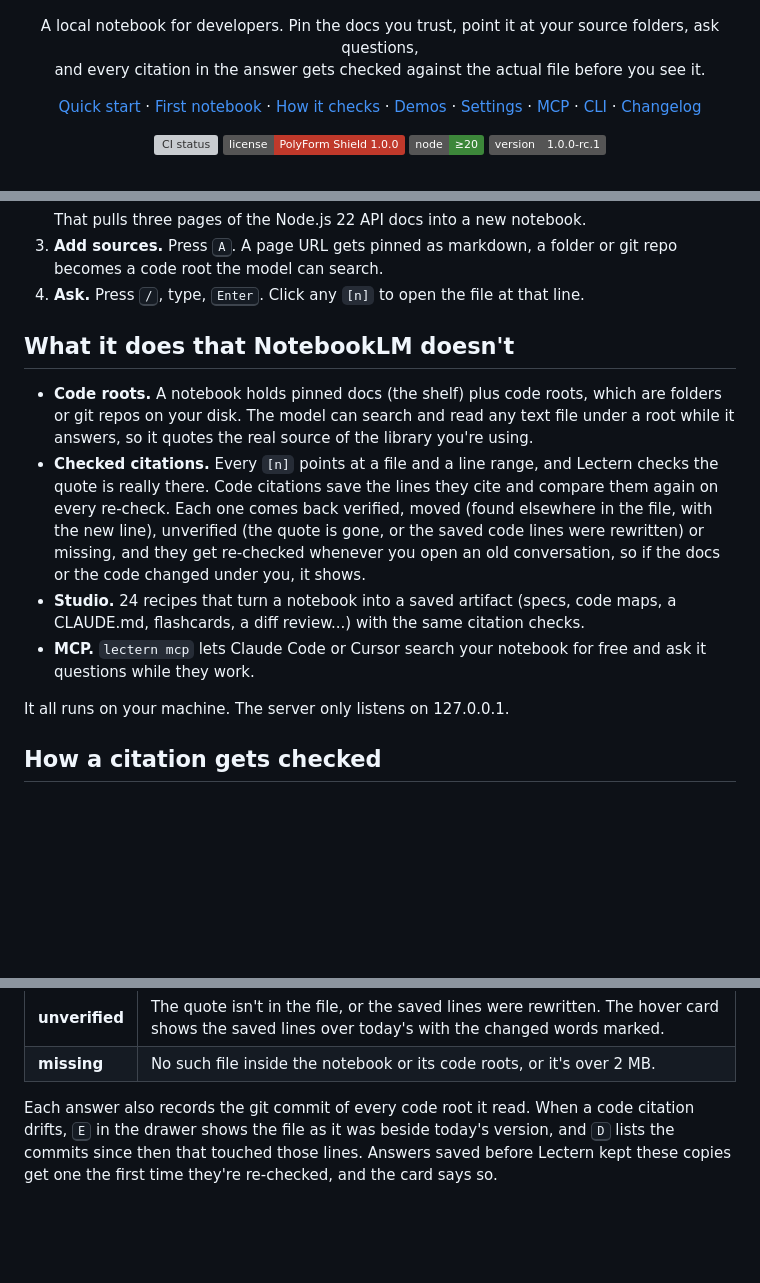
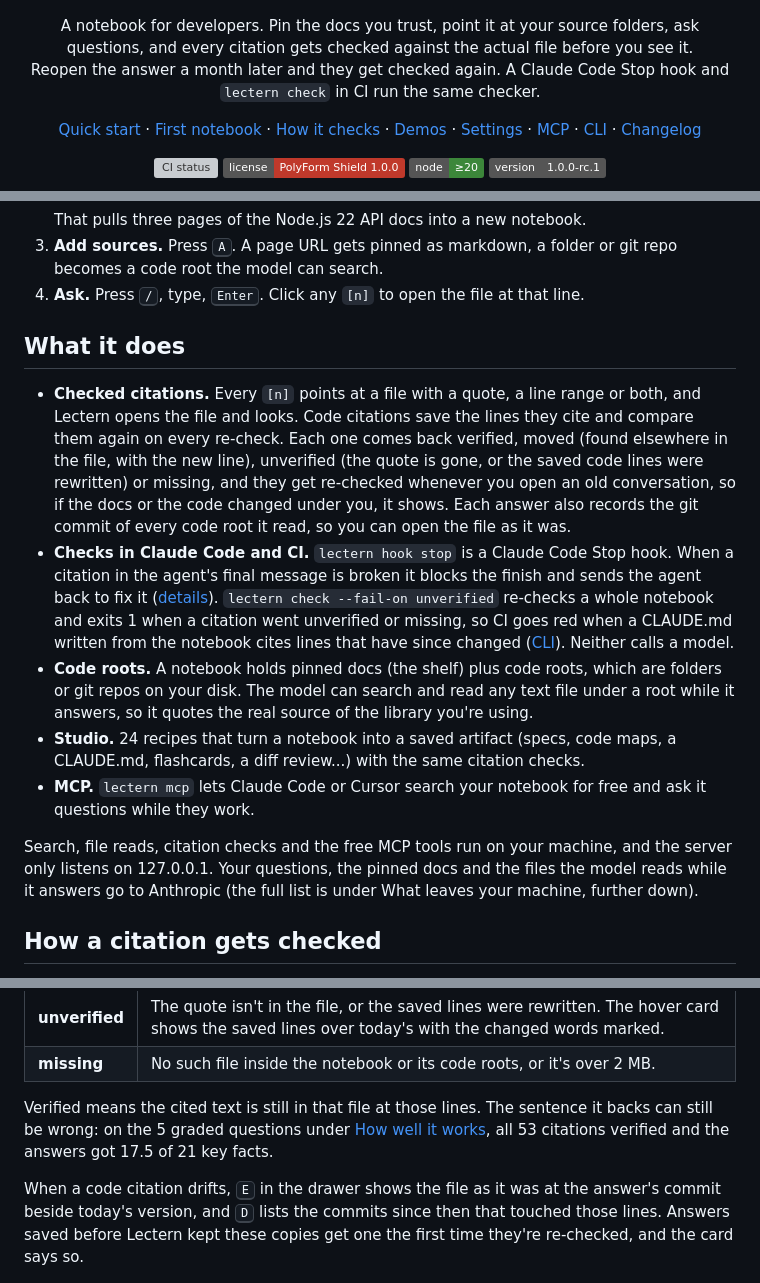
Before and after one commit to DizzyMii/lectern, a Markdown page: README.md, 3 parts joined by grey strips. GitHub-like rendering; badges without logos; blank space fills up the shorter version; grey boxes are pictures that could not be loaded.

Commit message:
Open the README on what Lectern checks
The intro and the first section now lead with the re-checked citations, the Claude Code hook and lectern check. The section no longer names another product, one line says what verified does and doesn't prove, the local claim lists what actually goes to Anthropic, and the long demo captions are shorter.

```diff
--- a/README.md
+++ b/README.md
@@ -6,8 +6,8 @@
 </p>
 
 <p align="center">
-  A local notebook for developers. Pin the docs you trust, point it at your source folders, ask questions,<br>
-  and every citation in the answer gets checked against the actual file before you see it.
+  A notebook for developers. Pin the docs you trust, point it at your source folders, ask questions, and every citation gets checked against the actual file before you see it.<br>
+  Reopen the answer a month later and they get checked again. A Claude Code Stop hook and <code>lectern check</code> in CI run the same checker.
 </p>
 
 <p align="center">
@@ -98,14 +98,15 @@ npm run app      # the same thing in the desktop window
 3. **Add sources.** Press <kbd>A</kbd>. A page URL gets pinned as markdown, a folder or git repo becomes a code root the model can search.
 4. **Ask.** Press <kbd>/</kbd>, type, <kbd>Enter</kbd>. Click any `[n]` to open the file at that line.
 
-## What it does that NotebookLM doesn't
+## What it does
 
+- **Checked citations.** Every `[n]` points at a file with a quote, a line range or both, and Lectern opens the file and looks. Code citations save the lines they cite and compare them again on every re-check. Each one comes back verified, moved (found elsewhere in the file, with the new line), unverified (the quote is gone, or the saved code lines were rewritten) or missing, and they get re-checked whenever you open an old conversation, so if the docs or the code changed under you, it shows. Each answer also records the git commit of every code root it read, so you can open the file as it was.
+- **Checks in Claude Code and CI.** `lectern hook stop` is a Claude Code Stop hook. When a citation in the agent's final message is broken it blocks the finish and sends the agent back to fix it ([details](#check-claude-codes-citations)). `lectern check --fail-on unverified` re-checks a whole notebook and exits 1 when a citation went unverified or missing, so CI goes red when a CLAUDE.md written from the notebook cites lines that have since changed ([CLI](#cli)). Neither calls a model.
 - **Code roots.** A notebook holds pinned docs (the shelf) plus code roots, which are folders or git repos on your disk. The model can search and read any text file under a root while it answers, so it quotes the real source of the library you're using.
-- **Checked citations.** Every `[n]` points at a file and a line range, and Lectern checks the quote is really there. Code citations save the lines they cite and compare them again on every re-check. Each one comes back verified, moved (found elsewhere in the file, with the new line), unverified (the quote is gone, or the saved code lines were rewritten) or missing, and they get re-checked whenever you open an old conversation, so if the docs or the code changed under you, it shows.
 - **Studio.** 24 recipes that turn a notebook into a saved artifact (specs, code maps, a CLAUDE.md, flashcards, a diff review...) with the same citation checks.
 - **MCP.** `lectern mcp` lets Claude Code or Cursor search your notebook for free and ask it questions while they work.
 
-It all runs on your machine. The server only listens on 127.0.0.1.
+Search, file reads, citation checks and the free MCP tools run on your machine, and the server only listens on 127.0.0.1. Your questions, the pinned docs and the files the model reads while it answers go to Anthropic (the full list is under What leaves your machine, further down).
 
 ## How a citation gets checked
 
@@ -133,7 +134,9 @@ flowchart LR
 | **unverified** | The quote isn't in the file, or the saved lines were rewritten. The hover card shows the saved lines over today's with the changed words marked. |
 | **missing** | No such file inside the notebook or its code roots, or it's over 2 MB. |
 
-Each answer also records the git commit of every code root it read. When a code citation drifts, <kbd>E</kbd> in the drawer shows the file as it was beside today's version, and <kbd>D</kbd> lists the commits since then that touched those lines. Answers saved before Lectern kept these copies get one the first time they're re-checked, and the card says so.
+Verified means the cited text is still in that file at those lines. The sentence it backs can still be wrong: on the 5 graded questions under [How well it works](#how-well-it-works), all 53 citations verified and the answers got 17.5 of 21 key facts.
+
+When a code citation drifts, <kbd>E</kbd> in the drawer shows the file as it was at the answer's commit beside today's version, and <kbd>D</kbd> lists the commits since then that touched those lines. Answers saved before Lectern kept these copies get one the first time they're re-checked, and the card says so.
 
 <p align="center">
   <img src="docs/media/as-it-was.png" alt="The source drawer on service/src/plugins/db.ts for citation 2, unverified, with Show as it was open: AS IT WAS (BA9F175, Oct 28) on the left and TODAY on the right, the cited line 12 banded on both sides, app.decorate('db', store) then and app.decorate('orders', store) today, line 9 changed too, and a banner on the answer saying 2 of 5 citations got worse" width="780"><br>
```
Also changed, not shown: other parts of README.md (+4 -4 lines).
